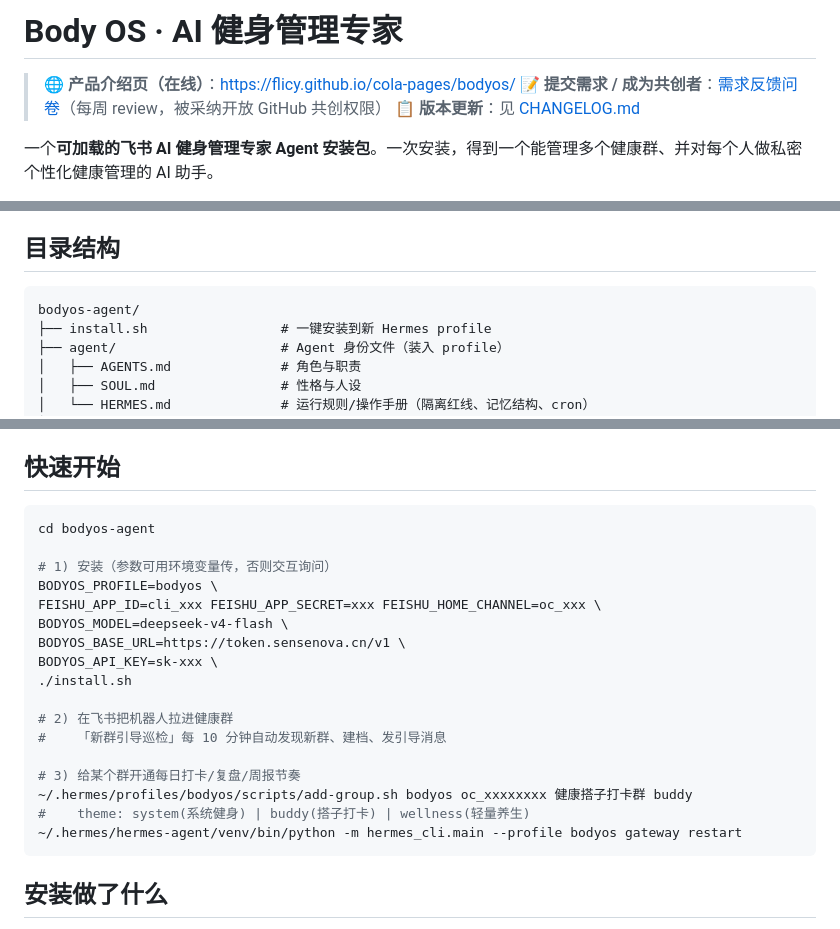
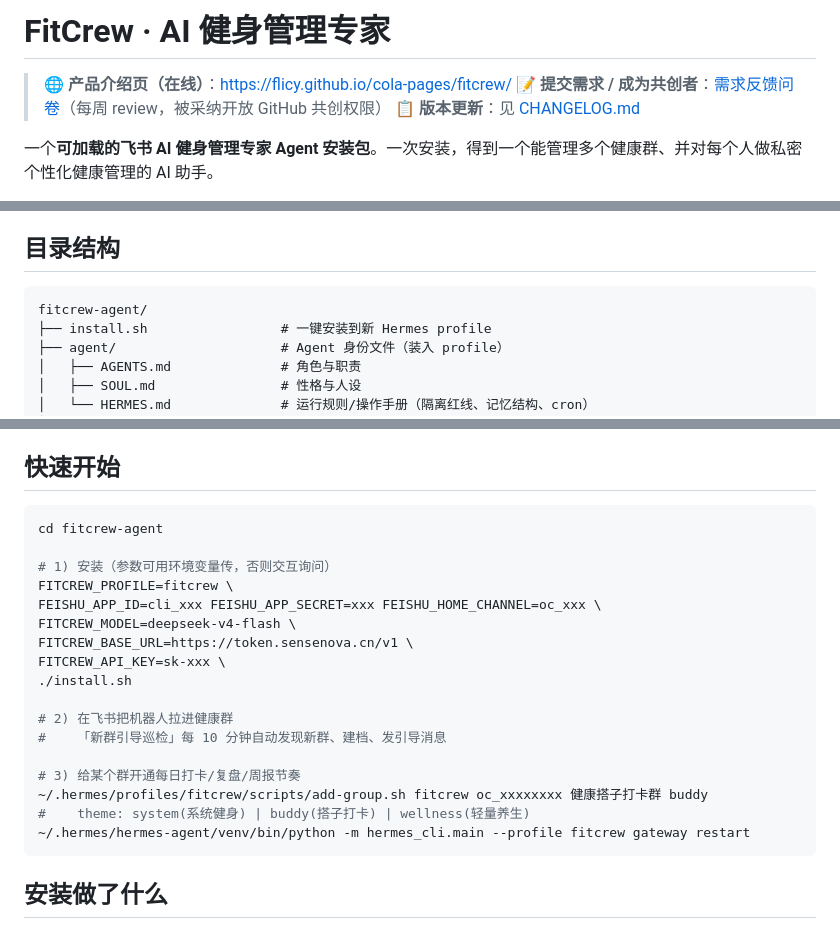
Before and after one commit to flicy/bodyos-agent, a Markdown page: README.md, 3 parts joined by grey strips. GitHub-like rendering.

Commit message:
Body OS: rename+survey+changelog (README.md)

````diff
--- a/README.md
+++ b/README.md
@@ -1,6 +1,6 @@
-# Body OS · AI 健身管理专家
+# FitCrew · AI 健身管理专家
 
-> 🌐 **产品介绍页（在线）**：https://flicy.github.io/cola-pages/bodyos/
+> 🌐 **产品介绍页（在线）**：https://flicy.github.io/cola-pages/fitcrew/
 > 📝 **提交需求 / 成为共创者**：[需求反馈问卷](https://my.feishu.cn/share/base/shrcn09DqqE2jjV5mWi7ZPrrG8f)（每周 review，被采纳开放 GitHub 共创权限）
 > 📋 **版本更新**：见 [CHANGELOG.md](./CHANGELOG.md)
 
@@ -19,7 +19,7 @@
 ## 目录结构
 
 ```
-bodyos-agent/
+fitcrew-agent/
 ├── install.sh                 # 一键安装到新 Hermes profile
 ├── agent/                     # Agent 身份文件（装入 profile）
 │   ├── AGENTS.md              # 角色与职责
@@ -53,23 +53,23 @@ bodyos-agent/
 ## 快速开始
 
 ```bash
-cd bodyos-agent
+cd fitcrew-agent
 
 # 1) 安装（参数可用环境变量传，否则交互询问）
-BODYOS_PROFILE=bodyos \
+FITCREW_PROFILE=fitcrew \
 FEISHU_APP_ID=cli_xxx FEISHU_APP_SECRET=xxx FEISHU_HOME_CHANNEL=oc_xxx \
-BODYOS_MODEL=deepseek-v4-flash \
-BODYOS_BASE_URL=https://token.sensenova.cn/v1 \
-BODYOS_API_KEY=sk-xxx \
+FITCREW_MODEL=deepseek-v4-flash \
+FITCREW_BASE_URL=https://token.sensenova.cn/v1 \
+FITCREW_API_KEY=sk-xxx \
 ./install.sh
 
 # 2) 在飞书把机器人拉进健康群
 #    「新群引导巡检」每 10 分钟自动发现新群、建档、发引导消息
 
 # 3) 给某个群开通每日打卡/复盘/周报节奏
-~/.hermes/profiles/bodyos/scripts/add-group.sh bodyos oc_xxxxxxxx 健康搭子打卡群 buddy
+~/.hermes/profiles/fitcrew/scripts/add-group.sh fitcrew oc_xxxxxxxx 健康搭子打卡群 buddy
 #    theme: system(系统健身) | buddy(搭子打卡) | wellness(轻量养生)
-~/.hermes/hermes-agent/venv/bin/python -m hermes_cli.main --profile bodyos gateway restart
+~/.hermes/hermes-agent/venv/bin/python -m hermes_cli.main --profile fitcrew gateway restart
 ```
 
 ## 安装做了什么
````
